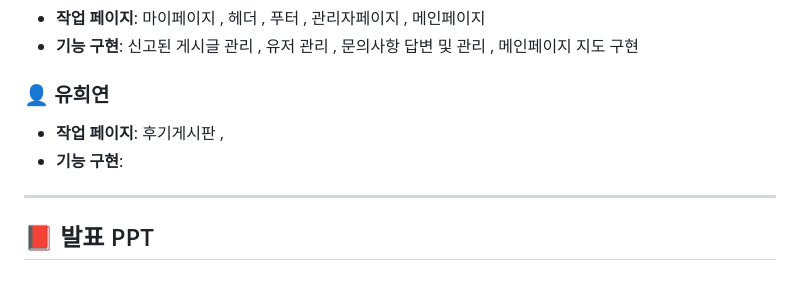
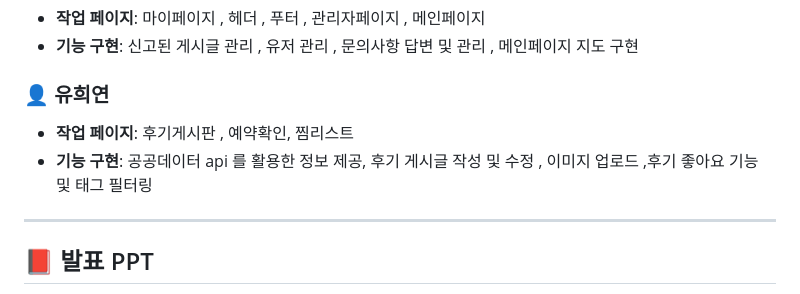
Before and after one commit to jun-000224/Spring_TeamProject, a Markdown page: README.md, the part around the change. GitHub-like rendering.

Commit message:
Revise task page and features in README
Updated the task page and feature implementation sections.

```diff
--- a/README.md
+++ b/README.md
@@ -120,8 +120,8 @@ I'm Ready는
 
 ### 👤 유희연
 
-- **작업 페이지**: 후기게시판 ,
-- **기능 구현**:
+- **작업 페이지**: 후기게시판 , 예약확인,  찜리스트
+- **기능 구현**: 공공데이터 api 를 활용한 정보 제공, 후기 게시글 작성 및 수정 , 이미지 업로드 ,후기 좋아요 기능 및 태그 필터링
 
 
 ---
```
